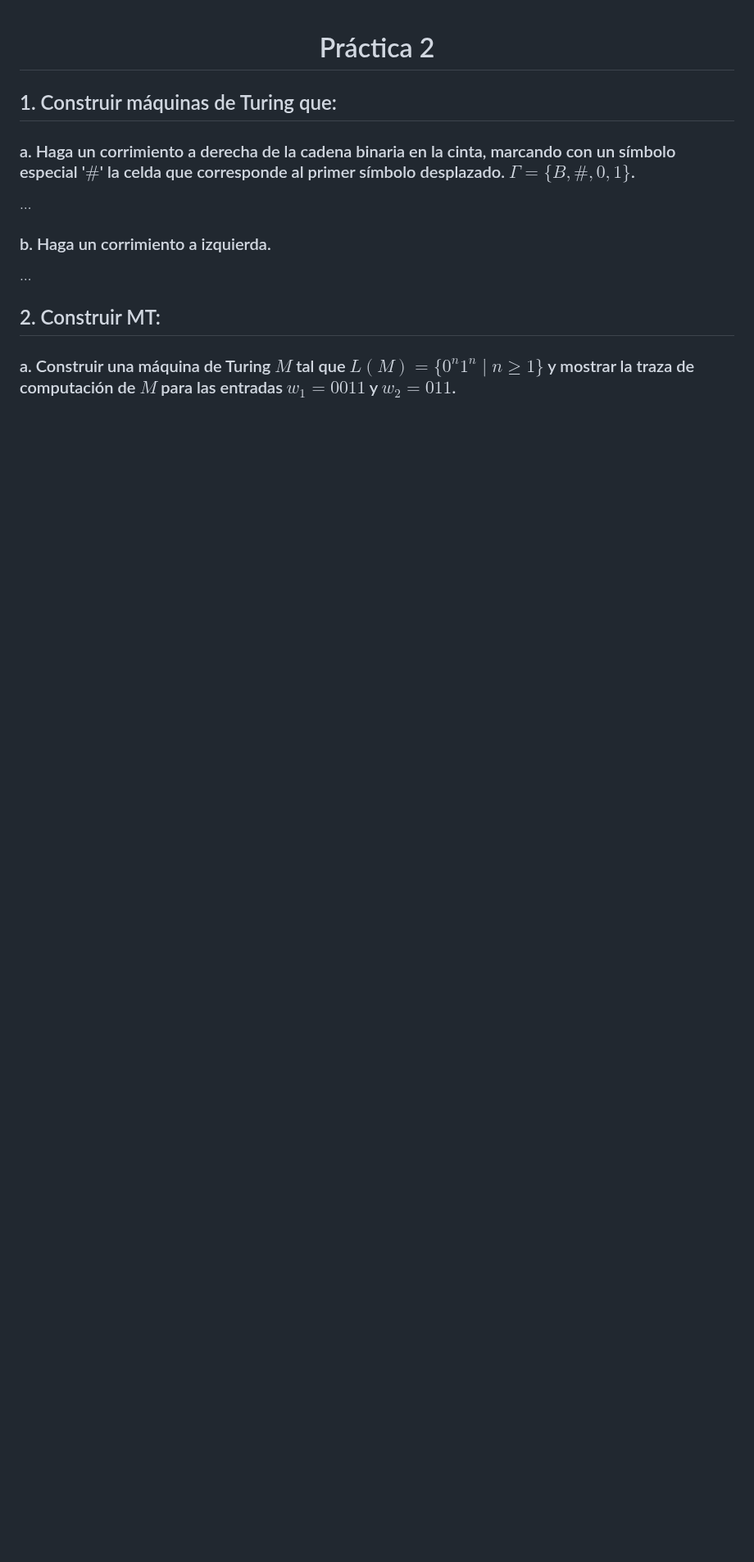
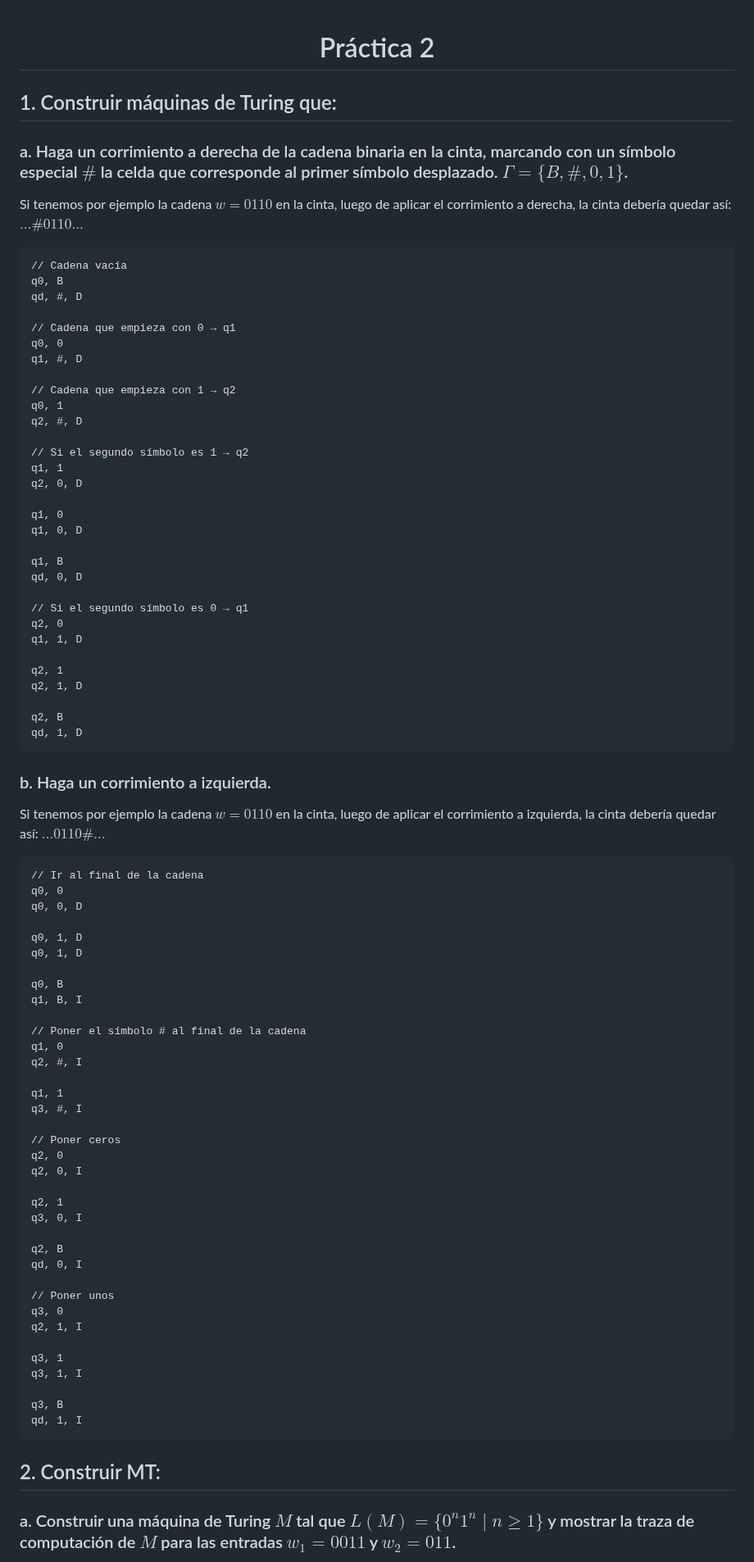
Before and after one commit to JuanCruzCB/Computabilidad-y-Complejidad, a Markdown page: Práctica/2/2. Máquinas de Turing I.md, the part around one of its changes. Shown at 82% size. Rendered like a GitHub page; blank space fills up the shorter version.

Commit message:
Corrijo práctica 2.

````diff
--- a/Práctica/2/2. Máquinas de Turing I.md
+++ b/Práctica/2/2. Máquinas de Turing I.md
@@ -2,13 +2,86 @@
 
 ## 1. Construir máquinas de Turing que:
 
-### a. Haga un corrimiento a derecha de la cadena binaria en la cinta, marcando con un símbolo especial '$\#$' la celda que corresponde al primer símbolo desplazado. $\Gamma = \lbrace B, \#, 0, 1 \rbrace$.
+### a. Haga un corrimiento a derecha de la cadena binaria en la cinta, marcando con un símbolo especial $\#$ la celda que corresponde al primer símbolo desplazado. $\Gamma = \lbrace B, \#, 0, 1 \rbrace$.
 
-$\dots$
+Si tenemos por ejemplo la cadena $w = 0110$ en la cinta, luego de aplicar el corrimiento a derecha, la cinta debería quedar así: $...\# 0 1 1 0...$
+
+```
+// Cadena vacía
+q0, B
+qd, #, D
+
+// Cadena que empieza con 0 → q1
+q0, 0
+q1, #, D
+
+// Cadena que empieza con 1 → q2
+q0, 1
+q2, #, D
+
+// Si el segundo símbolo es 1 → q2
+q1, 1
+q2, 0, D
+
+q1, 0
+q1, 0, D
+
+q1, B
+qd, 0, D
+
+// Si el segundo símbolo es 0 → q1
+q2, 0
+q1, 1, D
+
+q2, 1
+q2, 1, D
+
+q2, B
+qd, 1, D
+```
 
 ### b. Haga un corrimiento a izquierda.
 
-$\dots$
+Si tenemos por ejemplo la cadena $w = 0110$ en la cinta, luego de aplicar el corrimiento a izquierda, la cinta debería quedar así: $...0 1 1 0 \#...$
+
+```
+// Ir al final de la cadena
+q0, 0
+q0, 0, D
+
+q0, 1, D
+q0, 1, D
+
+q0, B
+q1, B, I
+
+// Poner el símbolo # al final de la cadena
+q1, 0
+q2, #, I
+
+q1, 1
+q3, #, I
+
+// Poner ceros
+q2, 0
+q2, 0, I
+
+q2, 1
+q3, 0, I
+
+q2, B
+qd, 0, I
+
+// Poner unos
+q3, 0
+q2, 1, I
+
+q3, 1
+q3, 1, I
+
+q3, B
+qd, 1, I
+```
 
 ## 2. Construir MT:
 
````
Also changed, not shown: other parts of Práctica/2/2. Máquinas de Turing I.md (+259 -53 lines).
